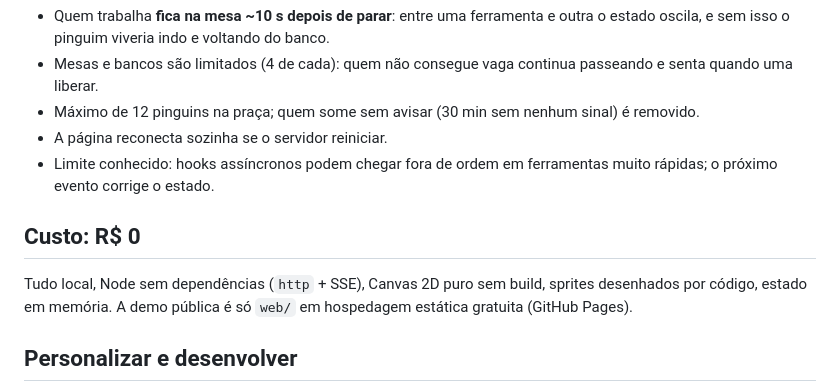
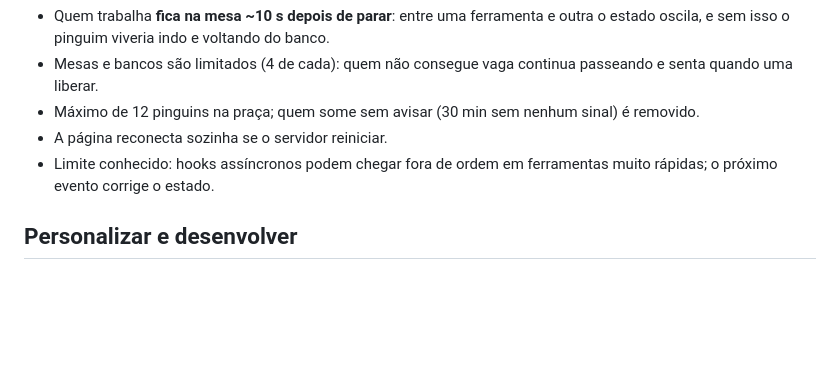
Before and after one commit to dududisk/clubo-dos-pinguins, a Markdown page: README.md, the part around the change. GitHub-like rendering; blank space fills up the shorter version.

Commit message:
Remove cost section from README
Removed cost information from the README.

```diff
--- a/README.md
+++ b/README.md
@@ -54,10 +54,6 @@ curl -X POST http://127.0.0.1:8787/event -d '{"id":"meu-agente","name":"Codex","
 - A página reconecta sozinha se o servidor reiniciar.
 - Limite conhecido: hooks assíncronos podem chegar fora de ordem em ferramentas muito rápidas; o próximo evento corrige o estado.
 
-## Custo: R$ 0
-
-Tudo local, Node sem dependências (`http` + SSE), Canvas 2D puro sem build, sprites desenhados por código, estado em memória. A demo pública é só `web/` em hospedagem estática gratuita (GitHub Pages).
-
 ## Personalizar e desenvolver
 
 - **Mapa:** é o texto de `web/map.js` (uma letra por tile); o canvas e a escala se ajustam sozinhos. `npm run check` valida (linhas do mesmo tamanho, nada isolado, vagas alcançáveis) e testa pinguins, ponte de eventos e instalador.
```
